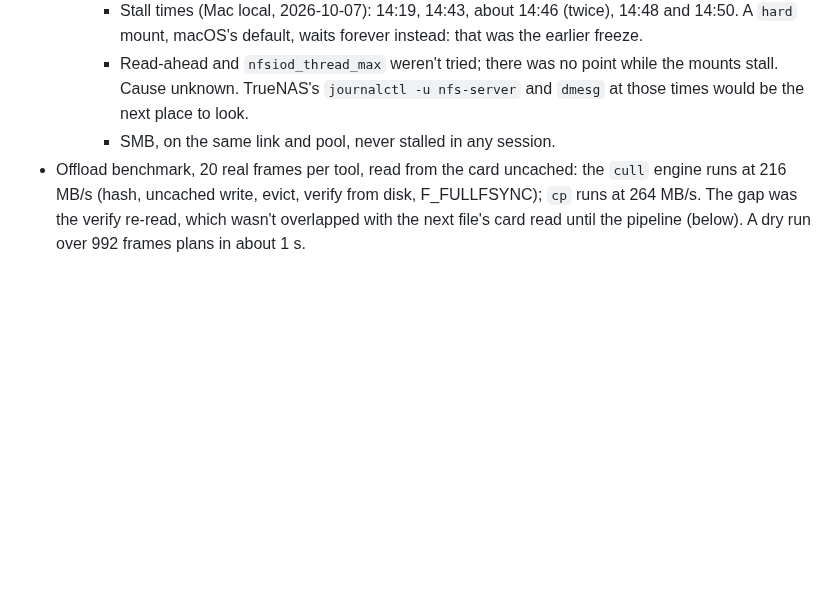
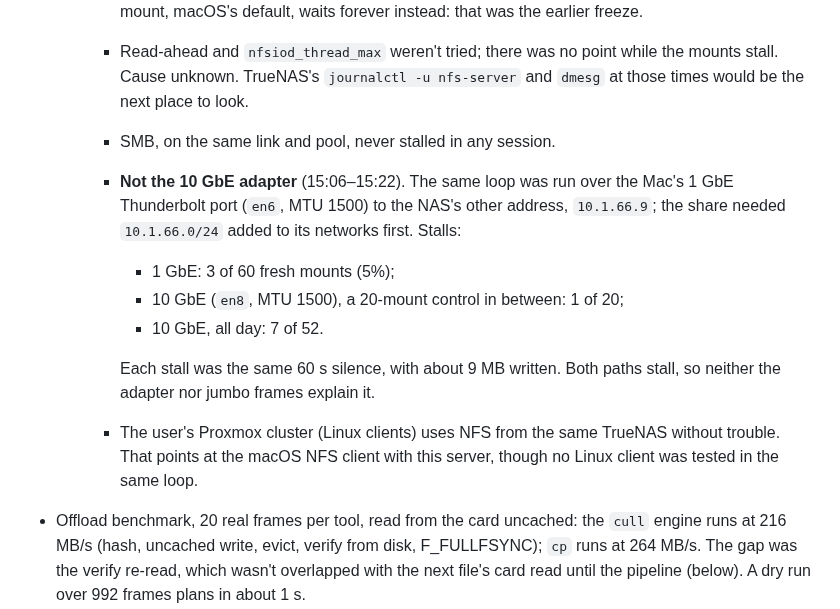
Before and after one commit to jefflaplante/cull, a Markdown page: CLAUDE.md, the part around the change. Drawn GitHub-style; blank space fills up the shorter version.

Commit message:
CLAUDE.md: NFS stalls also over the 1 GbE path (3/60) — not the 10 GbE adapter; likely the macOS NFS client

```diff
--- a/CLAUDE.md
+++ b/CLAUDE.md
@@ -625,6 +625,18 @@ balance`, but no run has tested them yet.
       mounts stall. Cause unknown. TrueNAS's `journalctl -u nfs-server` and `dmesg` at
       those times would be the next place to look.
     - SMB, on the same link and pool, never stalled in any session.
+    - **Not the 10 GbE adapter** (15:06–15:22). The same loop was run over the Mac's 1 GbE
+      Thunderbolt port (`en6`, MTU 1500) to the NAS's other address, `10.1.66.9`; the share
+      needed `10.1.66.0/24` added to its networks first. Stalls:
+      - 1 GbE: 3 of 60 fresh mounts (5%);
+      - 10 GbE (`en8`, MTU 1500), a 20-mount control in between: 1 of 20;
+      - 10 GbE, all day: 7 of 52.
+
+      Each stall was the same 60 s silence, with about 9 MB written. Both paths stall, so
+      neither the adapter nor jumbo frames explain it.
+    - The user's Proxmox cluster (Linux clients) uses NFS from the same TrueNAS without
+      trouble. That points at the macOS NFS client with this server, though no Linux
+      client was tested in the same loop.
 - Offload benchmark, 20 real frames per tool, read from the card uncached: the `cull`
   engine runs at 216 MB/s (hash, uncached write, evict, verify from disk, F_FULLFSYNC);
   `cp` runs at 264 MB/s. The gap was the verify re-read, which wasn't overlapped with the
```
